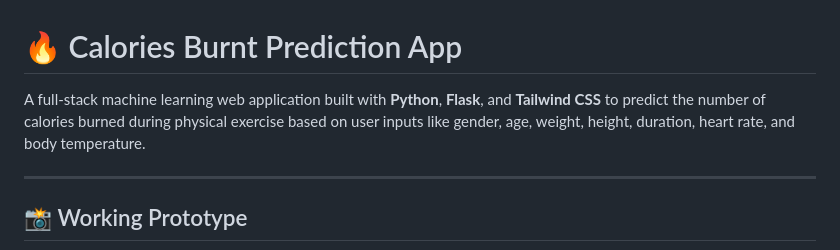
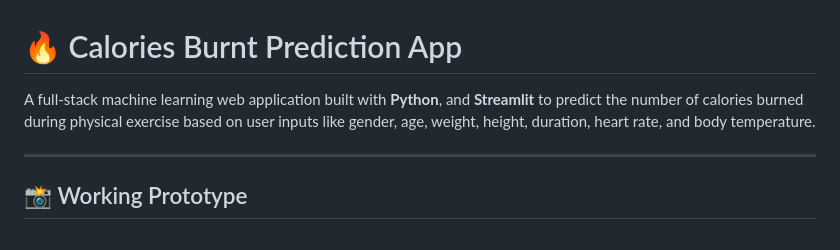
Before and after one commit to priyanshupaikra/Calories_Burnt_Prediction_App, a Markdown page: README.md, the part around the change. GitHub-like rendering.

```diff
--- a/README.md
+++ b/README.md
@@ -1,6 +1,6 @@
 # 🔥 Calories Burnt Prediction App
 
-A full-stack machine learning web application built with **Python**, **Flask**, and **Tailwind CSS** to predict the number of calories burned during physical exercise based on user inputs like gender, age, weight, height, duration, heart rate, and body temperature.
+A full-stack machine learning web application built with **Python**, and **Streamlit** to predict the number of calories burned during physical exercise based on user inputs like gender, age, weight, height, duration, heart rate, and body temperature.
 
 ---
 
```
